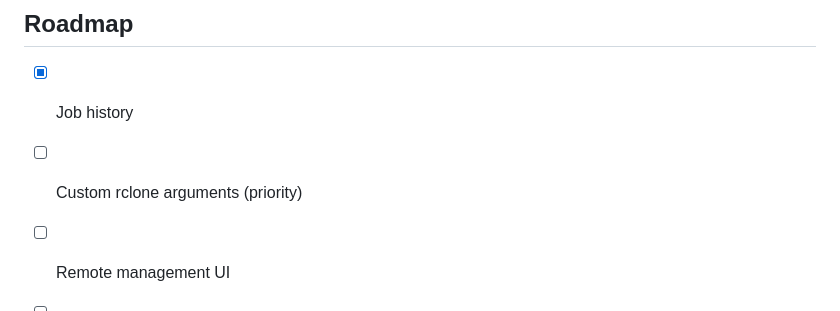
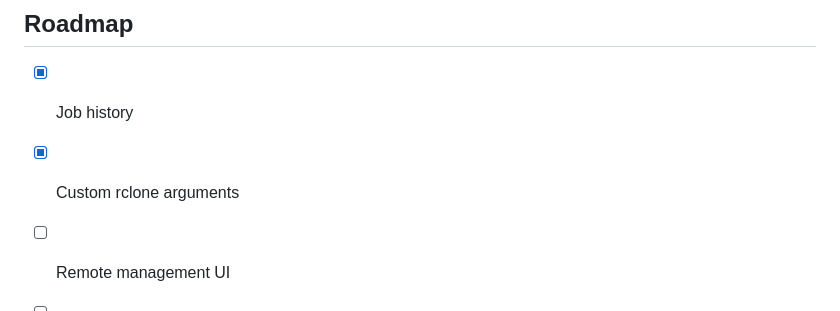
Before and after one commit to SSCHRE/rclone-gui-glasswing, a Markdown page: README.md, the part around the change. Rendered like a GitHub page.

```diff
--- a/README.md
+++ b/README.md
@@ -96,7 +96,7 @@ Never commit `rclone.conf` or copy it into this repository or any forked reposit
 
 ## Roadmap
 - [x] Job history
-- [ ] Custom rclone arguments (priority)
+- [x] Custom rclone arguments
 - [ ] Remote management UI
 - [ ] macOS build (`.dmg` / `.app`)
 - [ ] Linux build (AppImage / `.deb`)
```
